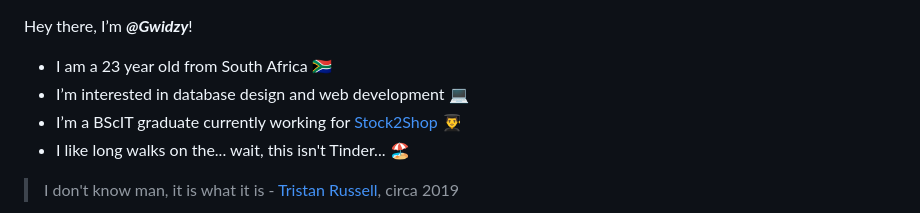
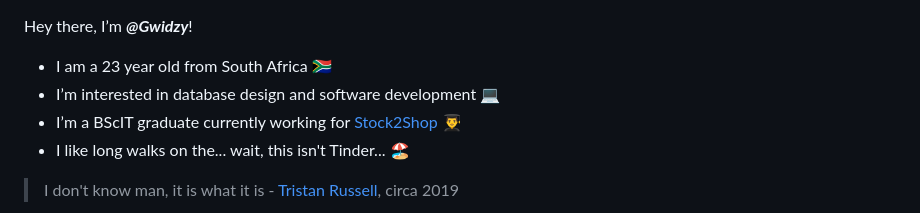
Before and after one commit to Gwidzy/Gwidzy, a Markdown page: README.md, the part around the change. Rendered like a GitHub page.

```diff
--- a/README.md
+++ b/README.md
@@ -1,6 +1,6 @@
 Hey there, I’m **_@Gwidzy_**!
 - I am a 23 year old from South Africa 🇿🇦
-- I’m interested in database design and web development 💻
+- I’m interested in database design and software development 💻
 - I’m a BScIT graduate currently working for [Stock2Shop](https://www.stock2shop.com/) 👨‍🎓
 - I like long walks on the... wait, this isn't Tinder... 🏖️
  > I don't know man, it is what it is - [Tristan Russell](https://github.com/Tristan-Russell), circa 2019
```
